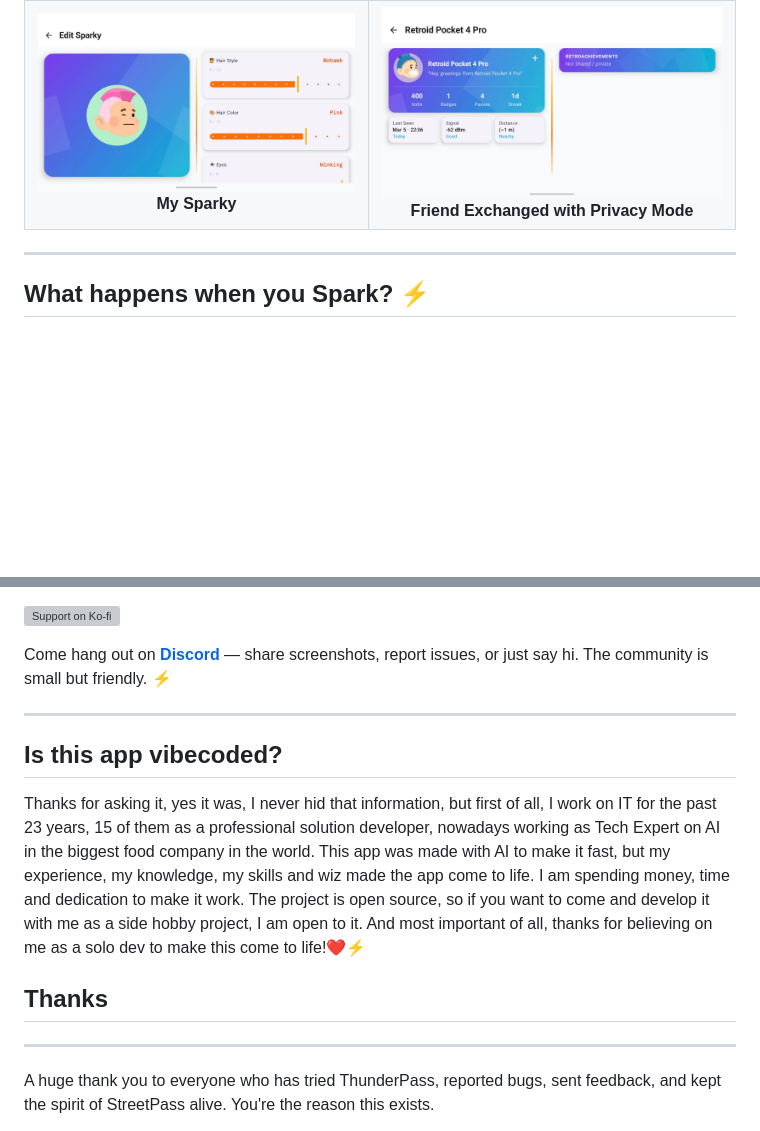
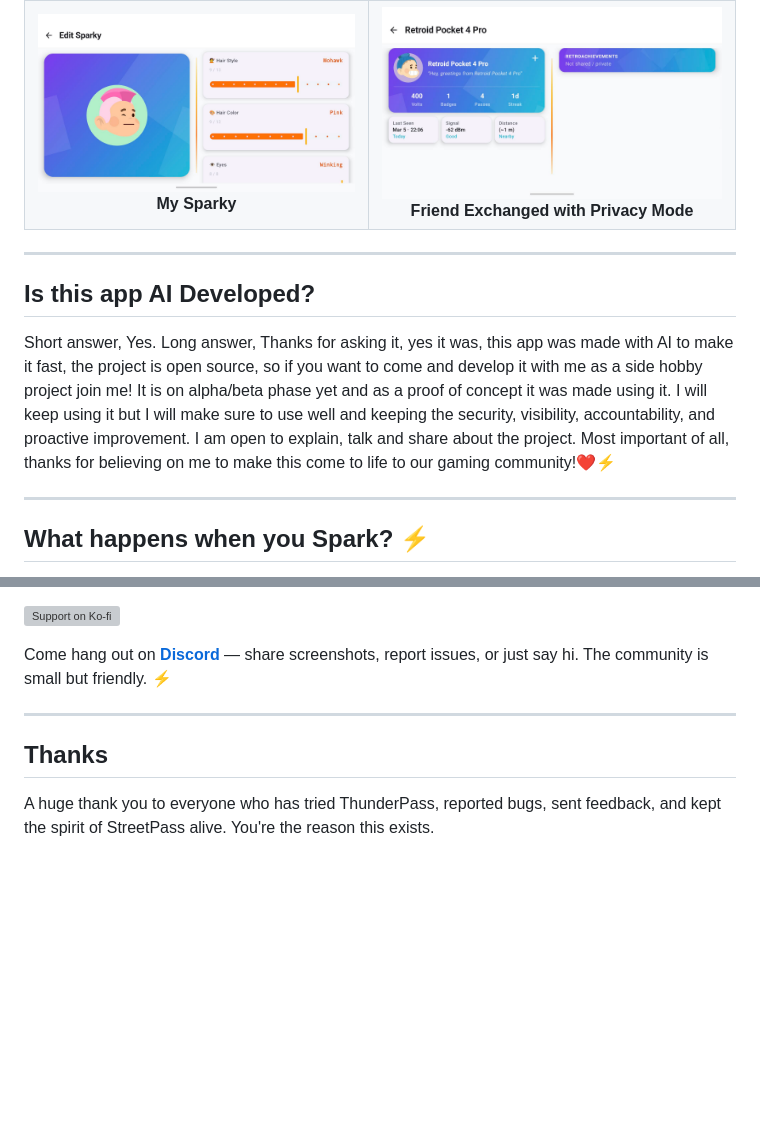
Before and after one commit to guilhermelimait/ThunderPass, a Markdown page: README.md, 2 parts joined by grey strips. Rendered like a GitHub page; blank space fills up the shorter version; grey boxes are pictures that could not be loaded.

Commit message:
Update README with AI development information
Added a section about AI development

```diff
--- a/README.md
+++ b/README.md
@@ -37,6 +37,16 @@
     <td align="center"><img src="docs/4%20Friend%20Exchanged%20with%20Privacy%20Mode.jpg" alt="Friend Exchanged with Privacy Mode" width="100%"/><br/><b>Friend Exchanged with Privacy Mode</b></td>
   </tr>
 </table>
+
+---
+
+## Is this app AI Developed?
+
+Short answer, Yes.
+Long answer, Thanks for asking it, yes it was, this app was made with AI to make it fast, the project is open source, so if you want to come and develop it with me as a side hobby project join me!
+It is on alpha/beta phase yet and as a proof of concept it was made using it. I will keep using it but I will make sure to use well and keeping the security, visibility, accountability, and proactive improvement.
+I am open to explain, talk and share about the project.
+Most important of all, thanks for believing on me to make this come to life to our gaming community!❤️⚡
 
 ---
 
@@ -185,12 +195,8 @@ Come hang out on **[Discord](https://discord.gg/jVxQnp8Fy)** — share screensho
 
 ---
 
-## Is this app vibecoded?
-
-Thanks for asking it, yes it was, I never hid that information, but first of all, I work on IT for the past 23 years, 15 of them as a professional solution developer, nowadays working as Tech Expert on AI in the biggest food company in the world. This app was made with AI to make it fast, but my experience, my knowledge, my skills and wiz made the app come to life. I am spending money, time and dedication to make it work. The project is open source, so if you want to come and develop it with me as a side hobby project, I am open to it. And most important of all, thanks for believing on me as a solo dev to make this come to life!❤️⚡
 ## Thanks
 
----
 A huge thank you to everyone who has tried ThunderPass, reported bugs, sent feedback, and kept the spirit of StreetPass alive. You're the reason this exists.
 
 Special thanks to:
```
